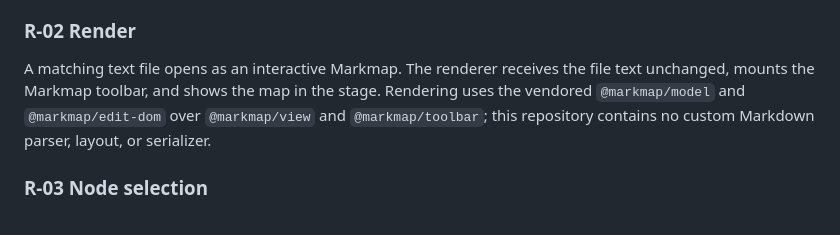
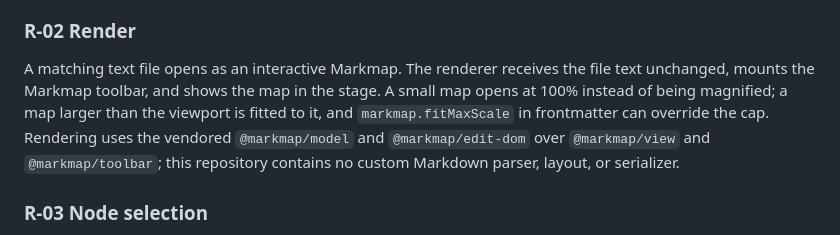
Before and after one commit to devgears-pro/openchamber-markmap, a Markdown page: docs/requirements.md, the part around the change. GitHub-like rendering.

```diff
--- a/docs/requirements.md
+++ b/docs/requirements.md
@@ -10,7 +10,7 @@ The package declares one `contributes.fileEditors` entry with display name `Mark
 
 ### R-02 Render
 
-A matching text file opens as an interactive Markmap. The renderer receives the file text unchanged, mounts the Markmap toolbar, and shows the map in the stage. Rendering uses the vendored `@markmap/model` and `@markmap/edit-dom` over `@markmap/view` and `@markmap/toolbar`; this repository contains no custom Markdown parser, layout, or serializer.
+A matching text file opens as an interactive Markmap. The renderer receives the file text unchanged, mounts the Markmap toolbar, and shows the map in the stage. A small map opens at 100% instead of being magnified; a map larger than the viewport is fitted to it, and `markmap.fitMaxScale` in frontmatter can override the cap. Rendering uses the vendored `@markmap/model` and `@markmap/edit-dom` over `@markmap/view` and `@markmap/toolbar`; this repository contains no custom Markdown parser, layout, or serializer.
 
 ### R-03 Node selection
 
```
Also changed, not shown: AGENTS.md (+1 -1 lines), README.md (+2 -2 lines), docs/images/editor-dark.png, docs/images/editor-editing.png, docs/images/editor-light.png, 5 other files.
